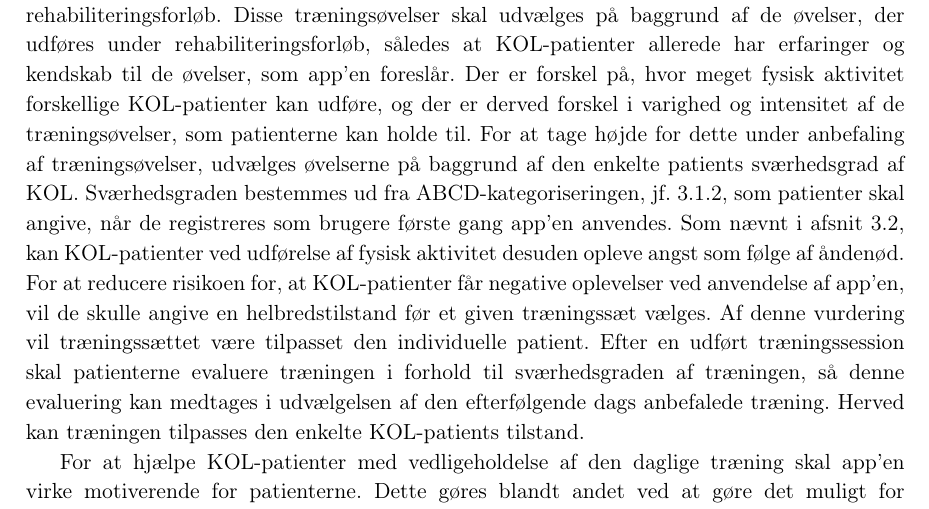
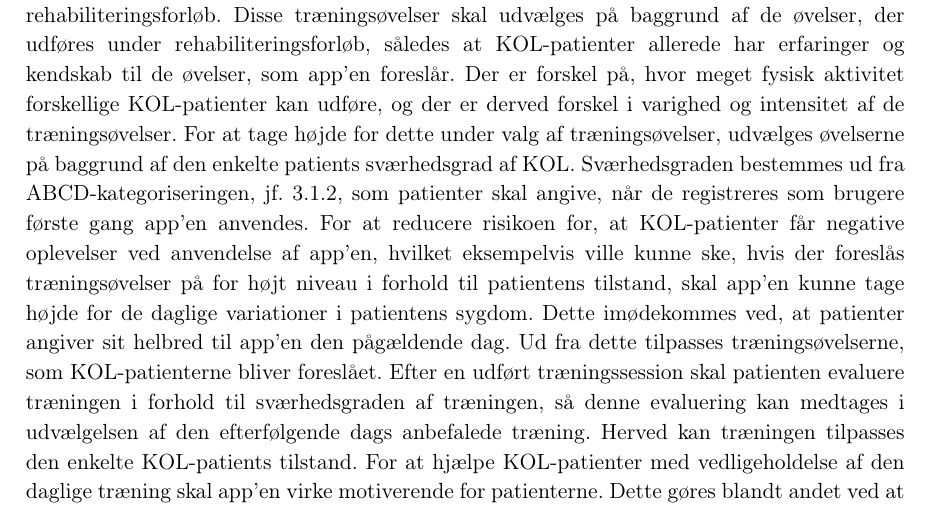
Before and after one commit to mariakroustrup/ST6, a LaTeX book (main.tex, which reads rapportAfsnit/eProblemloesning/systembeskrivelse.tex): part of page 20 of 23, cut so that both start at the same text. Compiled offline with pdfLaTeX; a LaTeX package or settings file that is missing is left out.

Commit message:
rettelser igen.....

```diff
--- a/rapportAfsnit/eProblemloesning/systembeskrivelse.tex
+++ b/rapportAfsnit/eProblemloesning/systembeskrivelse.tex
@@ -4,9 +4,11 @@ I dette kapitel opstilles krav til en app for at kunne udvikle et system, der op
 I dette projekt udvikles en app, der har til formål at kunne anvendes af KOL-patienter som et redskab til opretholdelse af de gavnlige effekter, der opnås under rehabiliteringsforløb.
 
 Under rehabiliteringsforløb lærer KOL-patienter forskellige træningsøvelser, som har en symptomlindrende effekt, jf. afsnit \ref{sec:rehabilitering}. App’en skal foreslå træningsøvelser, som KOL-patienterne kan udføre, så de fortsat får udført fysisk aktivitet i hjemmet efter endt rehabiliteringsforløb. Disse træningsøvelser skal udvælges på baggrund af de øvelser, der udføres under rehabiliteringsforløb, således at KOL-patienter allerede har erfaringer og kendskab til de øvelser, som app’en foreslår.
-Der er forskel på, hvor meget fysisk aktivitet forskellige KOL-patienter kan udføre, og der er derved forskel i varighed og intensitet af de træningsøvelser, som patienterne kan holde til. For at tage højde for dette under anbefaling af træningsøvelser, udvælges øvelserne på baggrund af den enkelte patients sværhedsgrad af KOL. Sværhedsgraden bestemmes ud fra ABCD-kategoriseringen, jf. \ref{sec:klassifikation}, som patienter skal angive, når de registreres som brugere første gang app'en anvendes. Som nævnt i afsnit \ref{sec:rehabilitering}, kan KOL-patienter ved udførelse af fysisk aktivitet desuden opleve angst som følge af åndenød. For at reducere risikoen for, at KOL-patienter får negative oplevelser ved anvendelse af app’en, vil de skulle angive en helbredstilstand før et given træningssæt vælges. Af denne vurdering vil træningssættet være tilpasset den individuelle patient.
-Efter en udført træningssession skal patienterne evaluere træningen i forhold til sværhedsgraden af træningen, så denne evaluering kan medtages i udvælgelsen af den efterfølgende dags anbefalede træning. Herved kan træningen tilpasses den enkelte KOL-patients tilstand.
-
+Der er forskel på, hvor meget fysisk aktivitet forskellige KOL-patienter kan udføre, og der er derved forskel i varighed og intensitet af de træningsøvelser. For at tage højde for dette under valg af træningsøvelser, udvælges øvelserne på baggrund af den enkelte patients sværhedsgrad af KOL. Sværhedsgraden bestemmes ud fra ABCD-kategoriseringen, jf. \ref{sec:klassifikation}, som patienter skal angive, når de registreres som brugere første gang app'en anvendes.
+For at reducere risikoen for, at KOL-patienter får negative oplevelser ved anvendelse af app’en, hvilket eksempelvis ville kunne ske, hvis der foreslås træningsøvelser på for højt niveau i forhold til patientens tilstand, skal app’en kunne tage højde for de daglige variationer i patientens sygdom. Dette imødekommes ved, at patienter angiver sit helbred til app'en den pågældende dag.
+Ud fra dette tilpasses træningsøvelserne, som KOL-patienterne bliver foreslået. Efter en udført
+træningssession skal patienten evaluere træningen i forhold til sværhedsgraden af træningen,
+så denne evaluering kan medtages i udvælgelsen af den efterfølgende dags anbefalede træning. Herved kan træningen tilpasses den enkelte KOL-patients tilstand.
 For at hjælpe KOL-patienter med vedligeholdelse af den daglige træning skal app’en virke motiverende for patienterne. Dette gøres blandt andet ved at gøre det muligt for KOL-patienter at følge sin egen udvikling via app’en. App’en skal desuden gøre KOL-patienter opmærksom på, hvis de ikke har været aktive på app'en i længere tid. For at øge motivation hos KOL-patienter skal de derudover kunne opnå virtuelle belønninger ved at udføre træningssessioner.
 
 Som nævnt i afsnit \ref{sec:efterRehabilitering}, er det sociale fællesskab en væsentlig faktor i opretholdelse af resultaterne fra rehabiliteringsforløb. Ved at indføre denne faktor i app’en kan dette være med til at motivere KOL-patienter til vedligeholdelse af den forbedrede livsstil. Dette gør det desuden muligt at gøre patienter opmærksom på, at andre brugere af app’en har udført en træningssession, hvilket kan virke motiverende.
```
